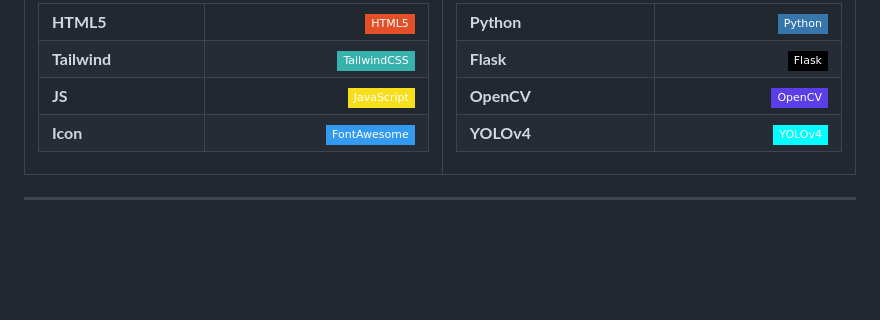
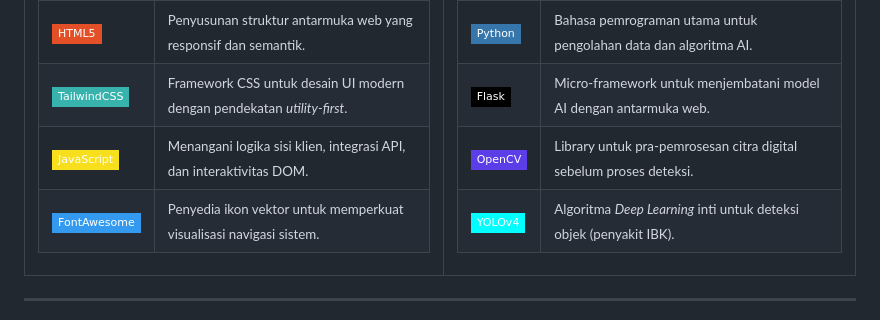
Before and after one commit to fachriramdhan/BovineEye-YOLOv4-Flask, a Markdown page: README.md, the part around one of its changes. Drawn GitHub-style; badges without logos; blank space fills up the shorter version.

```diff
--- a/README.md
+++ b/README.md
@@ -49,40 +49,40 @@
       <td valign="top">
         <table width="100%">
           <tr>
-            <td><b>HTML5</b></td>
-            <td align="right"><img src="https://img.shields.io/badge/-HTML5-E34F26?style=flat-square&logo=html5&logoColor=white"></td>
+            <td><img src="https://img.shields.io/badge/-HTML5-E34F26?style=flat-square&logo=html5&logoColor=white"></td>
+            <td><small>Penyusunan struktur antarmuka web yang responsif dan semantik.</small></td>
           </tr>
           <tr>
-            <td><b>Tailwind</b></td>
-            <td align="right"><img src="https://img.shields.io/badge/-TailwindCSS-38B2AC?style=flat-square&logo=tailwind-css&logoColor=white"></td>
+            <td><img src="https://img.shields.io/badge/-TailwindCSS-38B2AC?style=flat-square&logo=tailwind-css&logoColor=white"></td>
+            <td><small>Framework CSS untuk desain UI modern dengan pendekatan <i>utility-first</i>.</small></td>
           </tr>
           <tr>
-            <td><b>JS</b></td>
-            <td align="right"><img src="https://img.shields.io/badge/-JavaScript-F7DF1E?style=flat-square&logo=javascript&logoColor=black"></td>
+            <td><img src="https://img.shields.io/badge/-JavaScript-F7DF1E?style=flat-square&logo=javascript&logoColor=black"></td>
+            <td><small>Menangani logika sisi klien, integrasi API, dan interaktivitas DOM.</small></td>
           </tr>
           <tr>
-            <td><b>Icon</b></td>
-            <td align="right"><img src="https://img.shields.io/badge/-FontAwesome-339AF0?style=flat-square&logo=font-awesome&logoColor=white"></td>
+            <td><img src="https://img.shields.io/badge/-FontAwesome-339AF0?style=flat-square&logo=font-awesome&logoColor=white"></td>
+            <td><small>Penyedia ikon vektor untuk memperkuat visualisasi navigasi sistem.</small></td>
           </tr>
         </table>
       </td>
       <td valign="top">
         <table width="100%">
           <tr>
-            <td><b>Python</b></td>
-            <td align="right"><img src="https://img.shields.io/badge/-Python-3776AB?style=flat-square&logo=python&logoColor=white"></td>
+            <td><img src="https://img.shields.io/badge/-Python-3776AB?style=flat-square&logo=python&logoColor=white"></td>
+            <td><small>Bahasa pemrograman utama untuk pengolahan data dan algoritma AI.</small></td>
           </tr>
           <tr>
-            <td><b>Flask</b></td>
-            <td align="right"><img src="https://img.shields.io/badge/-Flask-000000?style=flat-square&logo=flask&logoColor=white"></td>
+            <td><img src="https://img.shields.io/badge/-Flask-000000?style=flat-square&logo=flask&logoColor=white"></td>
+            <td><small>Micro-framework untuk menjembatani model AI dengan antarmuka web.</small></td>
           </tr>
           <tr>
-            <td><b>OpenCV</b></td>
-            <td align="right"><img src="https://img.shields.io/badge/-OpenCV-5C3EE8?style=flat-square&logo=opencv&logoColor=white"></td>
+            <td><img src="https://img.shields.io/badge/-OpenCV-5C3EE8?style=flat-square&logo=opencv&logoColor=white"></td>
+            <td><small>Library untuk pra-pemrosesan citra digital sebelum proses deteksi.</small></td>
           </tr>
           <tr>
-            <td><b>YOLOv4</b></td>
-            <td align="right"><img src="https://img.shields.io/badge/-YOLOv4-00FFFF?style=flat-square&logo=ai&logoColor=black"></td>
+            <td><img src="https://img.shields.io/badge/-YOLOv4-00FFFF?style=flat-square&logo=ai&logoColor=black"></td>
+            <td><small>Algoritma <i>Deep Learning</i> inti untuk deteksi objek (penyakit IBK).</small></td>
           </tr>
         </table>
       </td>
```
Also changed, not shown: other parts of README.md (+3 -3 lines).
